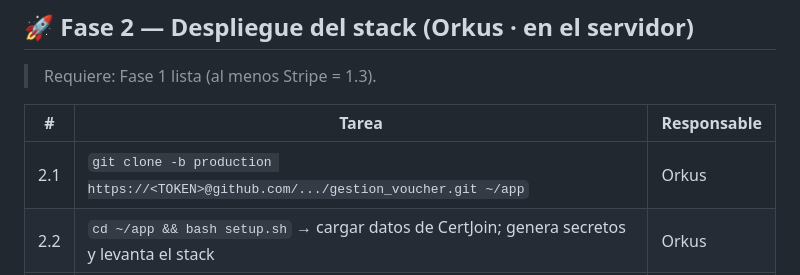
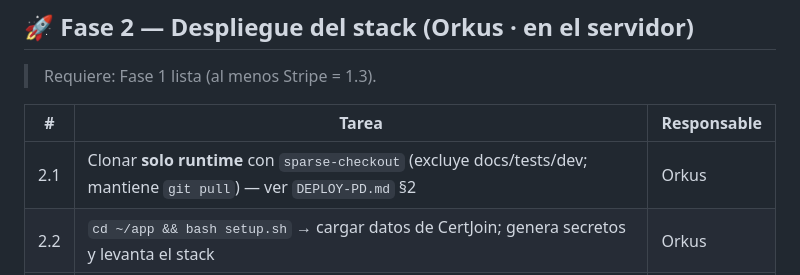
Before and after one commit to ksolano2018/gestion_voucher, a Markdown page: PLAN-DESPLIEGUE-PD.md, the part around the change. Drawn GitHub-style.

```diff
--- a/PLAN-DESPLIEGUE-PD.md
+++ b/PLAN-DESPLIEGUE-PD.md
@@ -45,7 +45,7 @@ Runbook cronológico del despliegue a producción, separando responsabilidades:
 
 | # | Tarea | Responsable |
 |---|---|---|
-| 2.1 | `git clone -b production https://<TOKEN>@github.com/.../gestion_voucher.git ~/app` | Orkus |
+| 2.1 | Clonar **solo runtime** con `sparse-checkout` (excluye docs/tests/dev; mantiene `git pull`) — ver `DEPLOY-PD.md` §2 | Orkus |
 | 2.2 | `cd ~/app && bash setup.sh` → cargar datos de CertJoin; genera secretos y levanta el stack | Orkus |
 | 2.3 | Verificar `docker compose ps` (8 contenedores) y `/health` 200 en `127.0.0.1:3000` | Orkus |
 | 2.4 | Guardar el resumen de contraseñas temporales (admin de CertJoin / soporte de Orkus) | Orkus |
```
Also changed, not shown: DEPLOY-PD.md (+15 -3 lines).
